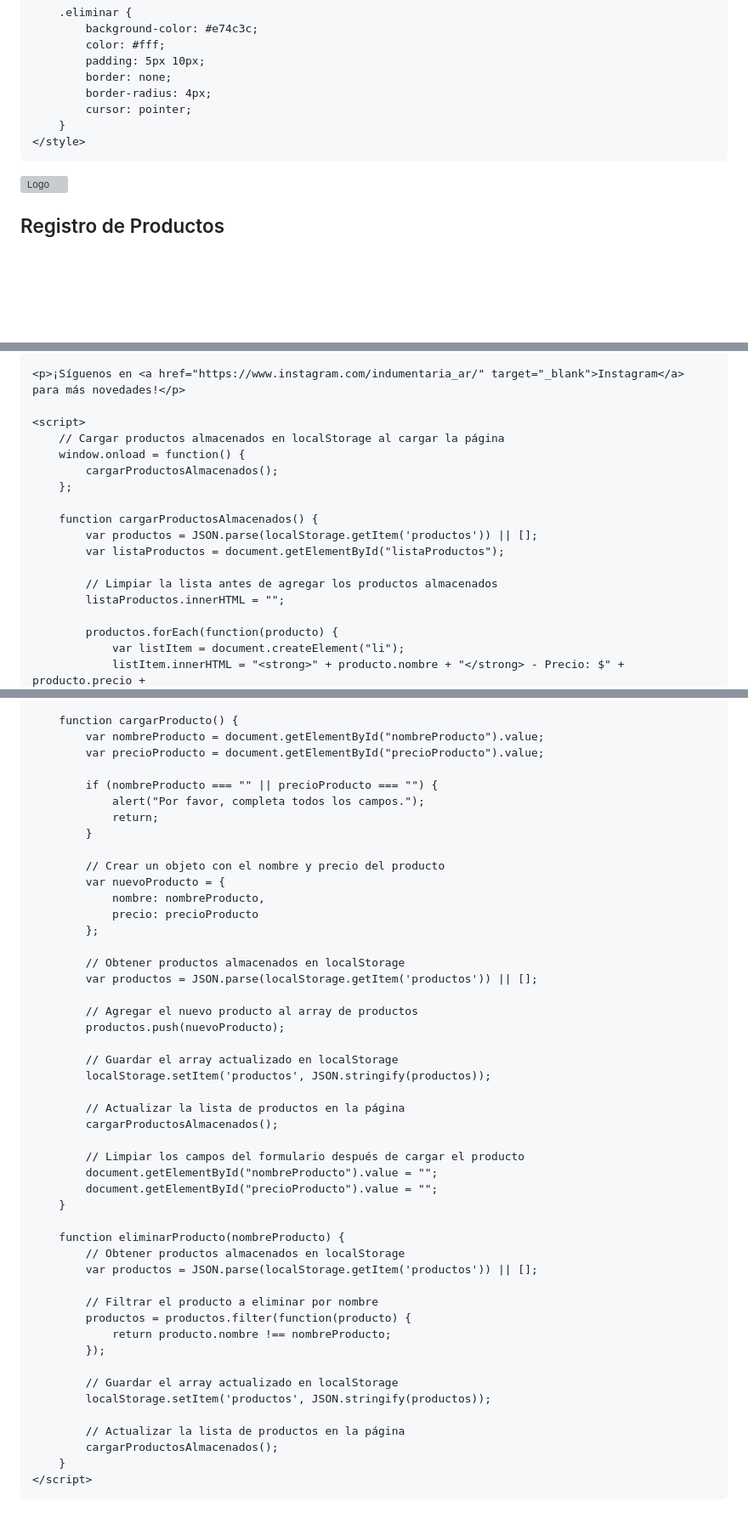
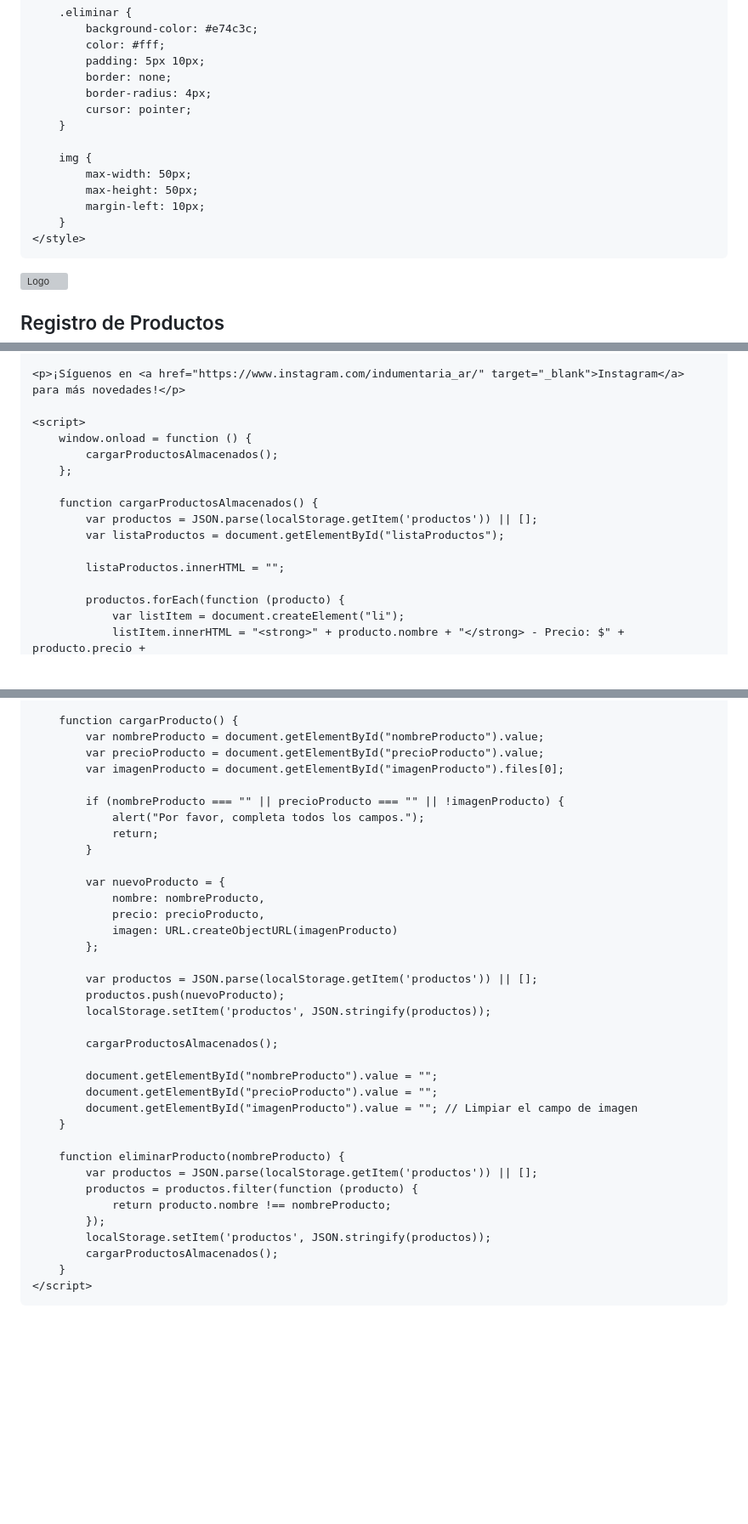
Before and after one commit to farmaciaweb/IndumentariaAR, a Markdown page: README.md, 3 parts joined by grey strips. Shown: that part at 85% size. Drawn GitHub-style; blank space fills up the shorter version; grey boxes are pictures that could not be loaded.

```diff
--- a/README.md
+++ b/README.md
@@ -89,8 +90,15 @@
             border-radius: 4px;
             cursor: pointer;
         }
+
+        img {
+            max-width: 50px;
+            max-height: 50px;
+            margin-left: 10px;
+        }
     </style>
 </head>
+
 <body>
     <img src="INICIO.jpg" alt="Logo" style="max-width: 100%; height: auto;">
     <h2>Registro de Productos</h2>
@@ -113,8 +124,7 @@
     <p>¡Síguenos en <a href="https://www.instagram.com/indumentaria_ar/" target="_blank">Instagram</a> para más novedades!</p>
 
     <script>
-        // Cargar productos almacenados en localStorage al cargar la página
-        window.onload = function() {
+        window.onload = function () {
             cargarProductosAlmacenados();
         };
 
@@ -122,9 +132,8 @@
             var productos = JSON.parse(localStorage.getItem('productos')) || [];
             var listaProductos = document.getElementById("listaProductos");
 
-            // Limpiar la lista antes de agregar los productos almacenados
             listaProductos.innerHTML = "";
 
-            productos.forEach(function(producto) {
+            productos.forEach(function (producto) {
                 var listItem = document.createElement("li");
                 listItem.innerHTML = "<strong>" + producto.nombre + "</strong> - Precio: $" + producto.precio +
@@ -136,50 +146,39 @@
         function cargarProducto() {
             var nombreProducto = document.getElementById("nombreProducto").value;
             var precioProducto = document.getElementById("precioProducto").value;
+            var imagenProducto = document.getElementById("imagenProducto").files[0];
 
-            if (nombreProducto === "" || precioProducto === "") {
+            if (nombreProducto === "" || precioProducto === "" || !imagenProducto) {
                 alert("Por favor, completa todos los campos.");
                 return;
             }
 
-            // Crear un objeto con el nombre y precio del producto
             var nuevoProducto = {
                 nombre: nombreProducto,
-                precio: precioProducto
+                precio: precioProducto,
+                imagen: URL.createObjectURL(imagenProducto)
             };
 
-            // Obtener productos almacenados en localStorage
             var productos = JSON.parse(localStorage.getItem('productos')) || [];
-
-            // Agregar el nuevo producto al array de productos
             productos.push(nuevoProducto);
-
-            // Guardar el array actualizado en localStorage
             localStorage.setItem('productos', JSON.stringify(productos));
 
-            // Actualizar la lista de productos en la página
             cargarProductosAlmacenados();
 
-            // Limpiar los campos del formulario después de cargar el producto
             document.getElementById("nombreProducto").value = "";
             document.getElementById("precioProducto").value = "";
+            document.getElementById("imagenProducto").value = ""; // Limpiar el campo de imagen
         }
 
         function eliminarProducto(nombreProducto) {
-            // Obtener productos almacenados en localStorage
             var productos = JSON.parse(localStorage.getItem('productos')) || [];
-
-            // Filtrar el producto a eliminar por nombre
-            productos = productos.filter(function(producto) {
+            productos = productos.filter(function (producto) {
                 return producto.nombre !== nombreProducto;
             });
-
-            // Guardar el array actualizado en localStorage
             localStorage.setItem('productos', JSON.stringify(productos));
-
-            // Actualizar la lista de productos en la página
             cargarProductosAlmacenados();
         }
     </script>
 </body>
+
 </html>
```
Also changed, not shown: other parts of README.md (+7 -2 lines).
